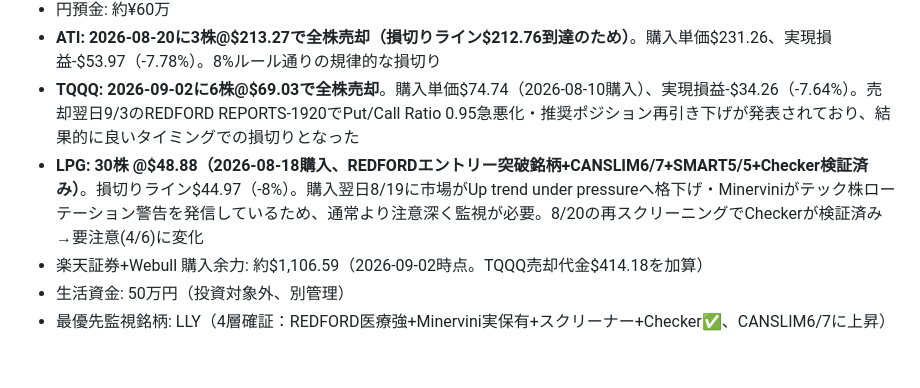
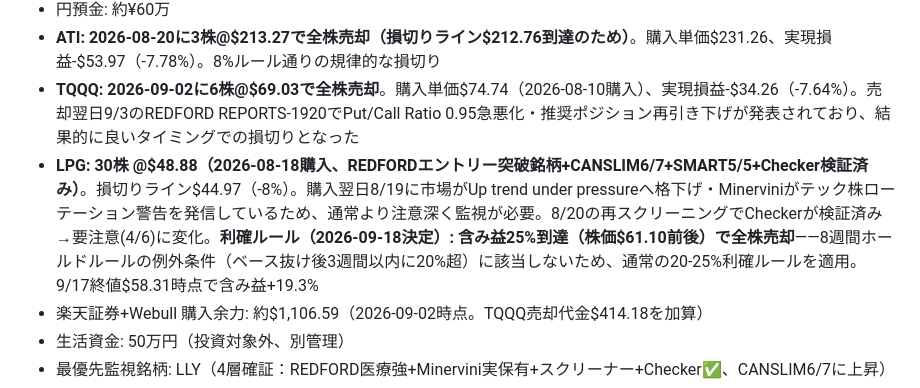
Before and after one commit to hirororororo888/canslim-screener, a Markdown page: CLAUDE.md, the part around the change. Drawn GitHub-style; blank space fills up the shorter version.

Commit message:
LPGの利確ルールを追加（含み益25%到達で全株売却、8週間ホールド例外に非該当のため通常の20-25%ルール適用）
Co-Authored-By: Claude Sonnet 5 <noreply@anthropic.com>

```diff
--- a/CLAUDE.md
+++ b/CLAUDE.md
@@ -111,7 +111,7 @@ python -m http.server 5174 --directory . --bind 0.0.0.0
 - 円預金: 約¥60万
 - **ATI: 2026-08-20に3株@$213.27で全株売却（損切りライン$212.76到達のため）**。購入単価$231.26、実現損益-$53.97（-7.78%）。8%ルール通りの規律的な損切り
 - **TQQQ: 2026-09-02に6株@$69.03で全株売却**。購入単価$74.74（2026-08-10購入）、実現損益-$34.26（-7.64%）。売却翌日9/3のREDFORD REPORTS-1920でPut/Call Ratio 0.95急悪化・推奨ポジション再引き下げが発表されており、結果的に良いタイミングでの損切りとなった
-- **LPG: 30株 @$48.88（2026-08-18購入、REDFORDエントリー突破銘柄+CANSLIM6/7+SMART5/5+Checker検証済み）**。損切りライン$44.97（-8%）。購入翌日8/19に市場がUp trend under pressureへ格下げ・Minerviniがテック株ローテーション警告を発信しているため、通常より注意深く監視が必要。8/20の再スクリーニングでCheckerが検証済み→要注意(4/6)に変化
+- **LPG: 30株 @$48.88（2026-08-18購入、REDFORDエントリー突破銘柄+CANSLIM6/7+SMART5/5+Checker検証済み）**。損切りライン$44.97（-8%）。購入翌日8/19に市場がUp trend under pressureへ格下げ・Minerviniがテック株ローテーション警告を発信しているため、通常より注意深く監視が必要。8/20の再スクリーニングでCheckerが検証済み→要注意(4/6)に変化。**利確ルール（2026-09-18決定）: 含み益25%到達（株価$61.10前後）で全株売却**——8週間ホールドルールの例外条件（ベース抜け後3週間以内に20%超）に該当しないため、通常の20-25%利確ルールを適用。9/17終値$58.31時点で含み益+19.3%
 - 楽天証券+Webull 購入余力: 約$1,106.59（2026-09-02時点。TQQQ売却代金$414.18を加算）
 - 生活資金: 50万円（投資対象外、別管理）
 - 最優先監視銘柄: LLY（4層確証：REDFORD医療強+Minervini実保有+スクリーナー+Checker✅、CANSLIM6/7に上昇）
```
